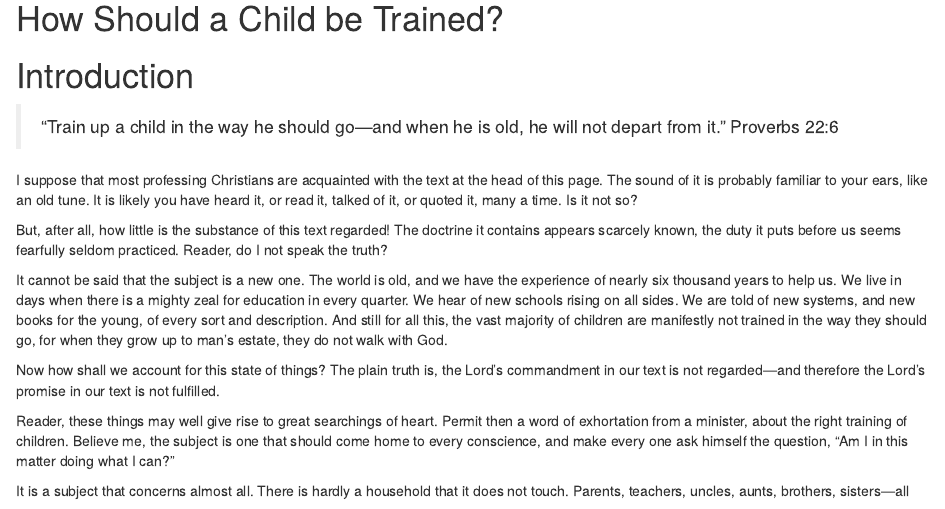
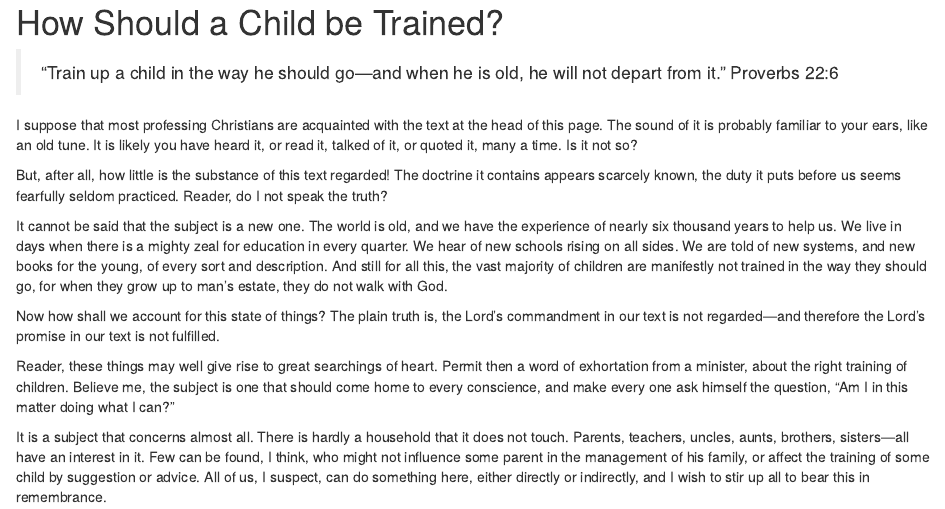
Before and after one commit to warhornmedia/ryle-duties-of-parents, an R Markdown document (01-Sermon.Rmd): the page in a window 1100 px wide, from its top. Rendered offline with R 4.5, knitr and Pandoc, with nearby package versions; drawn as R Markdown's standard HTML page in place of the format the file asks for.

Commit message:
no "introduction"

```diff
--- a/01-Sermon.Rmd
+++ b/01-Sermon.Rmd
@@ -1,6 +1,4 @@
 # How Should a Child be Trained? {.unlisted .unnumbered}
-
-# Introduction {-}
 
 > "Train up a child in the way he should go—and when he is old, he will not depart from it." Proverbs 22:6
 
```
